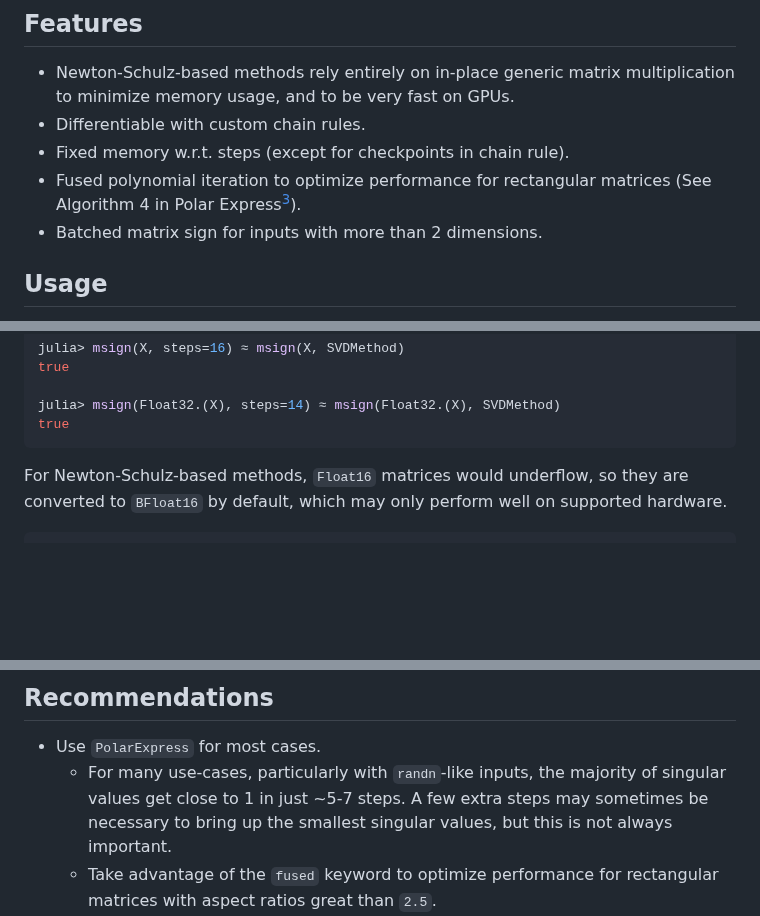
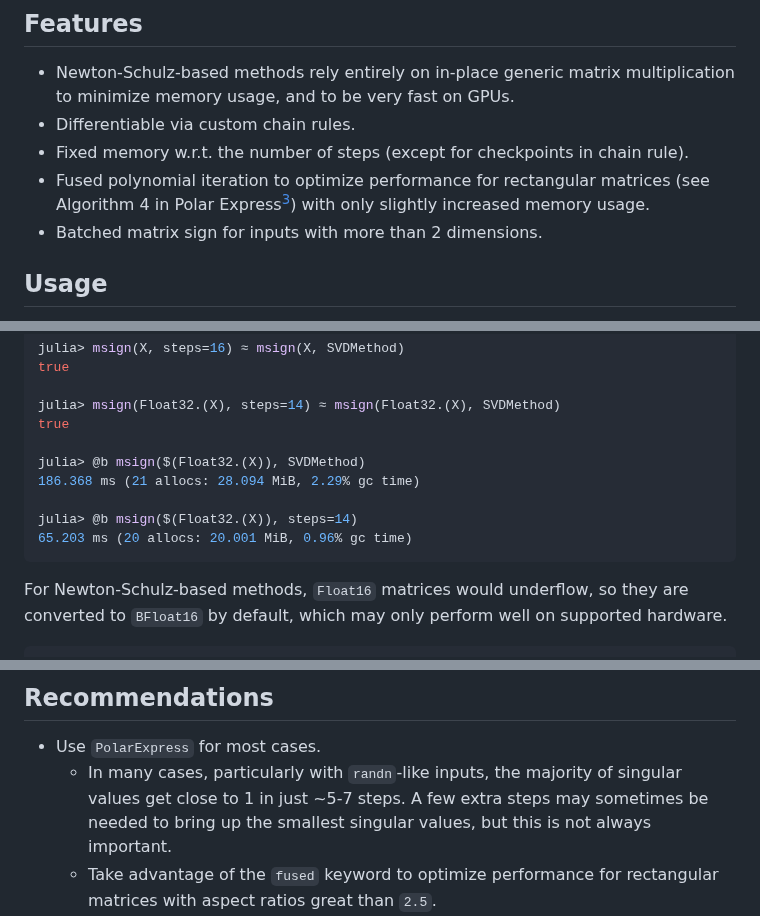
Before and after one commit to MurrellGroup/MatrixSign.jl, a Markdown page: README.md, 3 parts joined by grey strips. GitHub-like rendering; blank space fills up the shorter version.

````diff
--- a/README.md
+++ b/README.md
@@ -14,9 +14,9 @@ MatrixSign.jl is a Julia package for computing the matrix sign, or more generall
 ## Features
 
 - Newton-Schulz-based methods rely entirely on in-place generic matrix multiplication to minimize memory usage, and to be very fast on GPUs.
-- Differentiable with custom chain rules.
-- Fixed memory w.r.t. steps (except for checkpoints in chain rule).
-- Fused polynomial iteration to optimize performance for rectangular matrices (See Algorithm 4 in Polar Express[^1]).
+- Differentiable via custom chain rules.
+- Fixed memory w.r.t. the number of steps (except for checkpoints in chain rule).
+- Fused polynomial iteration to optimize performance for rectangular matrices (see Algorithm 4 in Polar Express[^1]) with only slightly increased memory usage.
 - Batched matrix sign for inputs with more than 2 dimensions.
 
 ## Usage
@@ -33,6 +33,12 @@ true
 
 julia> msign(Float32.(X), steps=14) ≈ msign(Float32.(X), SVDMethod)
 true
+
+julia> @b msign($(Float32.(X)), SVDMethod)
+186.368 ms (21 allocs: 28.094 MiB, 2.29% gc time)
+
+julia> @b msign($(Float32.(X)), steps=14)
+65.203 ms (20 allocs: 20.001 MiB, 0.96% gc time)
 ```
 
 For Newton-Schulz-based methods, `Float16` matrices would underflow, so they are converted to `BFloat16` by default, which may only perform well on supported hardware.
@@ -70,7 +76,7 @@ julia> CUDA.@allocated msign(X, PolarExpress, steps=8, fused=3)
 ## Recommendations
 
 - Use `PolarExpress` for most cases.
-  - For many use-cases, particularly with `randn`-like inputs, the majority of singular values get close to 1 in just ~5-7 steps. A few extra steps may sometimes be necessary to bring up the smallest singular values, but this is not always important.
+  - In many cases, particularly with `randn`-like inputs, the majority of singular values get close to 1 in just ~5-7 steps. A few extra steps may sometimes be needed to bring up the smallest singular values, but this is not always important.
   - Take advantage of the `fused` keyword to optimize performance for rectangular matrices with aspect ratios great than `2.5`.
   - For smaller data types like `BFloat16`, `fused` beyond `3` can lead to error accumulation.
 - Use `JordanMethod` for parity with the original Muon[^2].
````
